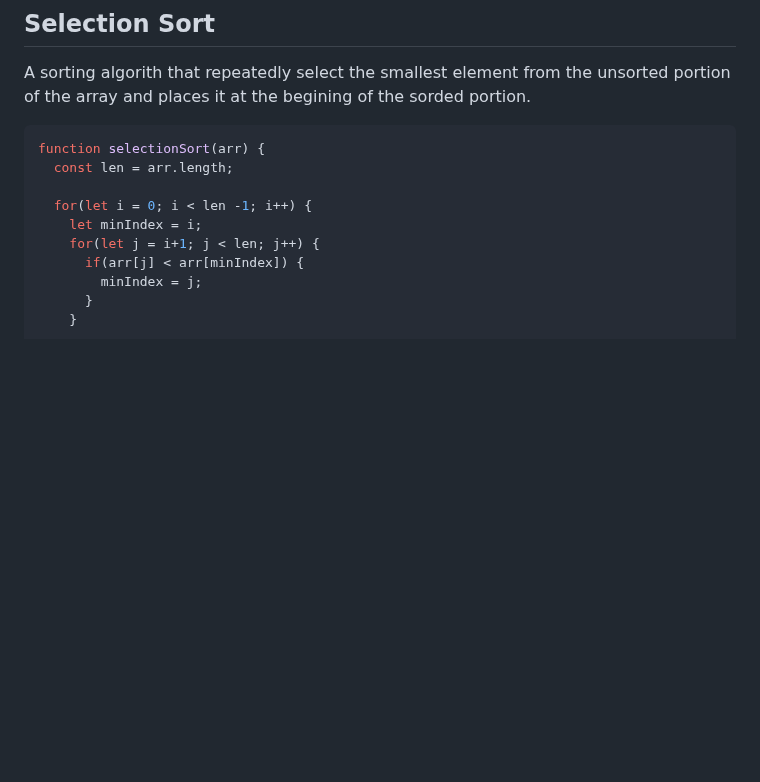
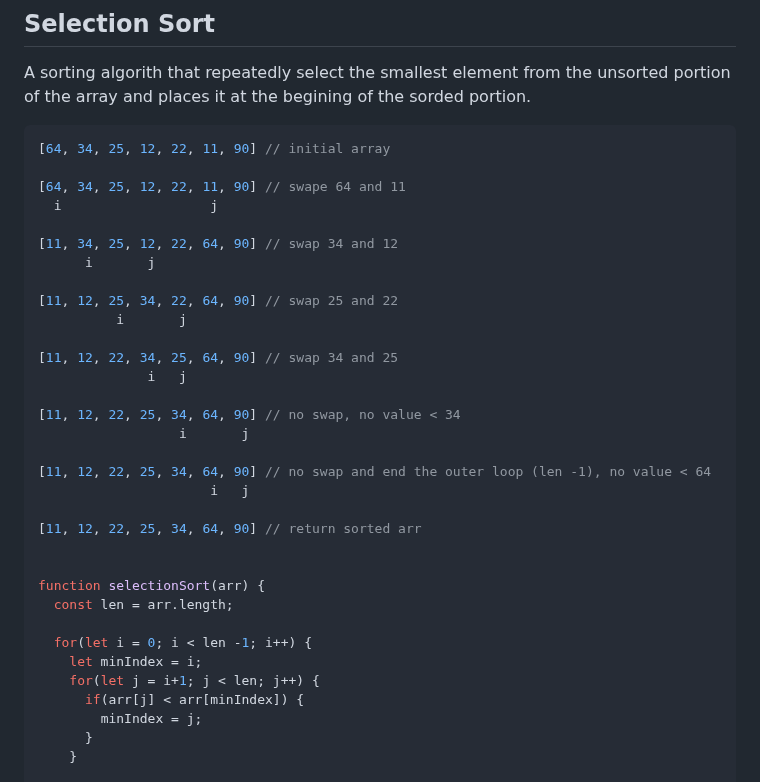
Before and after one commit to Mhdez221993/JavaScript, a Markdown page: utilities.md, the part around the change. Rendered like a GitHub page; blank space fills up the shorter version.

Commit message:
Give a visula example of the selection sort

````diff
--- a/utilities.md
+++ b/utilities.md
@@ -666,6 +666,29 @@ console.log(linearSearch(arr, 25)); // 3
 A sorting algorith that repeatedly select the smallest element from the unsorted portion of the array and places it at the begining of the sorded portion.
 
 ```js
+[64, 34, 25, 12, 22, 11, 90] // initial array
+
+[64, 34, 25, 12, 22, 11, 90] // swape 64 and 11
+  i                   j
+
+[11, 34, 25, 12, 22, 64, 90] // swap 34 and 12
+      i       j
+
+[11, 12, 25, 34, 22, 64, 90] // swap 25 and 22
+          i       j
+
+[11, 12, 22, 34, 25, 64, 90] // swap 34 and 25
+              i   j
+
+[11, 12, 22, 25, 34, 64, 90] // no swap, no value < 34
+                  i       j
+
+[11, 12, 22, 25, 34, 64, 90] // no swap and end the outer loop (len -1), no value < 64
+                      i   j
+
+[11, 12, 22, 25, 34, 64, 90] // return sorted arr
+
+
 function selectionSort(arr) {
   const len = arr.length;
 
````
